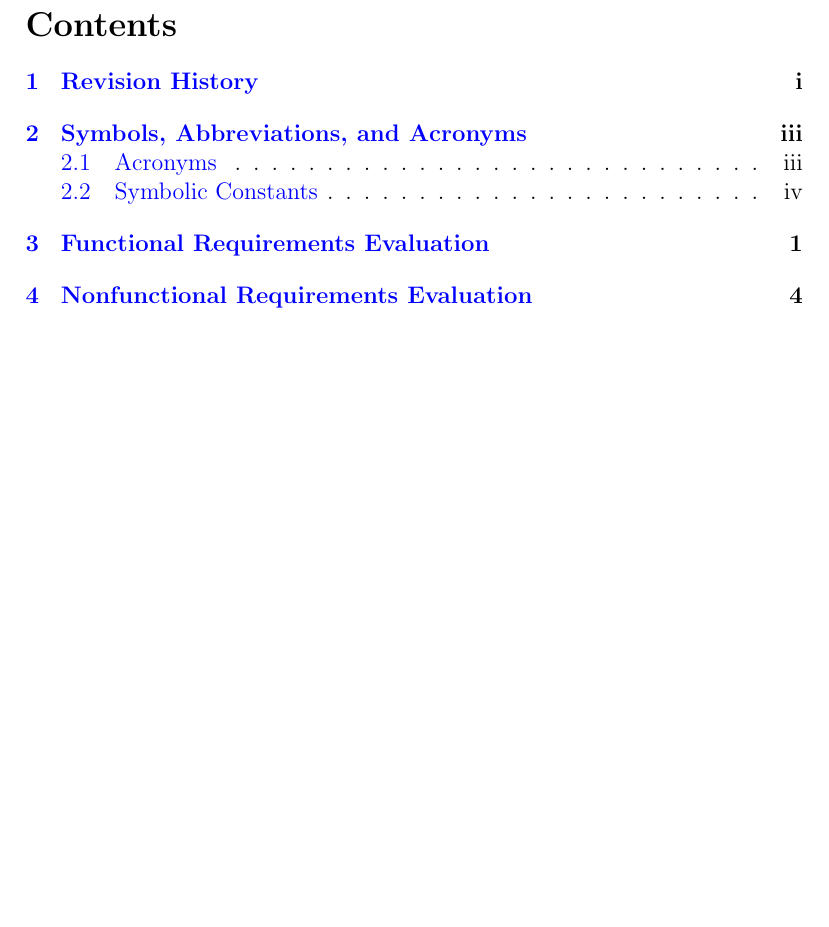
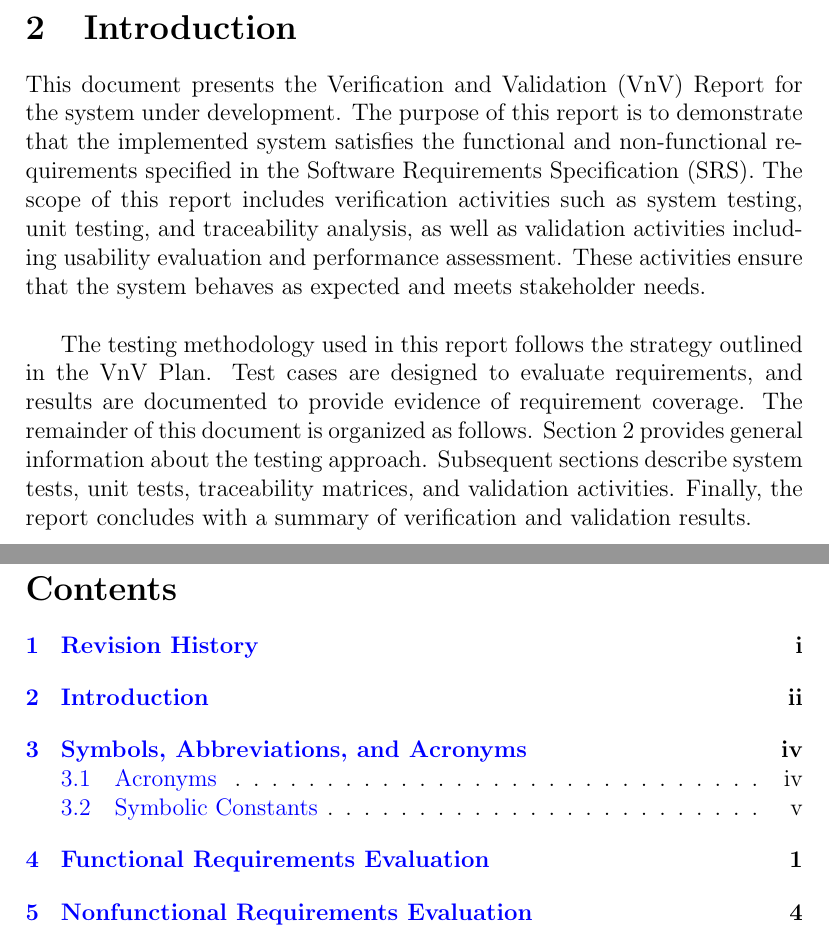
Before and after one commit to 4G06-CAPSTONE-2025/Reading4All, a LaTeX document (docs/VnVReport/VnVReport.tex): part of page 7 of 55 before the commit and two parts of pages 3 and 8 of 56 after it, the two joined at a grey line, cut at the place of the change, the shorter picture padded with empty space. Compiled offline with pdfLaTeX.

Commit message:
Update VnV Report: introduction section with detailed testing methodology and organization, fixes #591

```diff
--- a/docs/VnVReport/VnVReport.tex
+++ b/docs/VnVReport/VnVReport.tex
@@ -51,6 +51,26 @@ April 4, 2026 & Francine B & Address Peer Feedback \texttt{\#597}, \texttt{\#600
 \end{tabularx}
 
 ~\newpage
+
+\section{Introduction}
+
+This document presents the Verification and Validation (VnV) Report for the
+system under development. The purpose of this report is to demonstrate that
+the implemented system satisfies the functional and non-functional
+requirements specified in the Software Requirements Specification (SRS).
+The scope of this report includes verification activities such as system
+testing, unit testing, and traceability analysis, as well as validation
+activities including usability evaluation and performance assessment. These
+activities ensure that the system behaves as expected and meets stakeholder
+needs.\\
+
+The testing methodology used in this report follows the strategy outlined in
+the VnV Plan. Test cases are designed to evaluate requirements, and results
+are documented to provide evidence of requirement coverage. The remainder of this document is organized as follows. Section 2 provides
+general information about the testing approach. Subsequent sections describe
+system tests, unit tests, traceability matrices, and validation activities.
+Finally, the report concludes with a summary of verification and validation
+results.
 
 \section{Symbols, Abbreviations, and Acronyms}
 \subsection{Acronyms}
```
